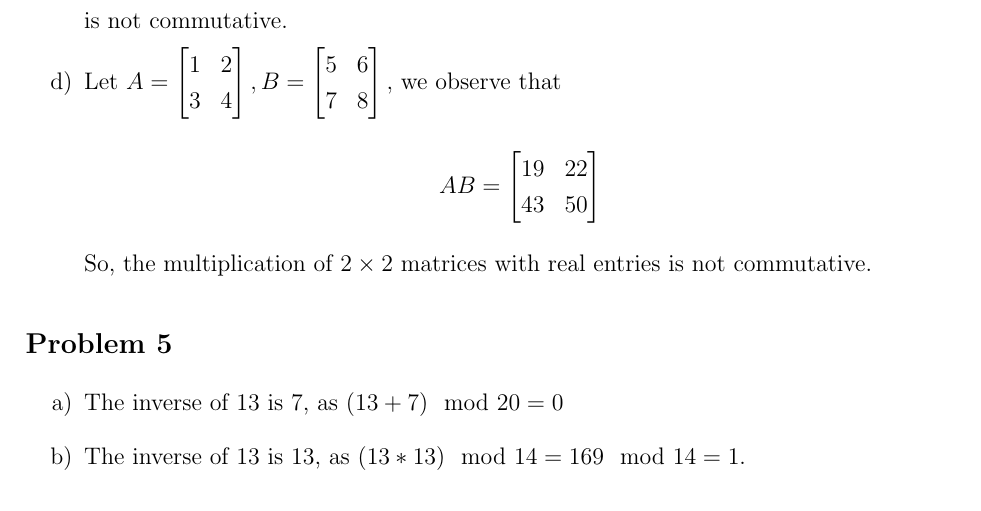
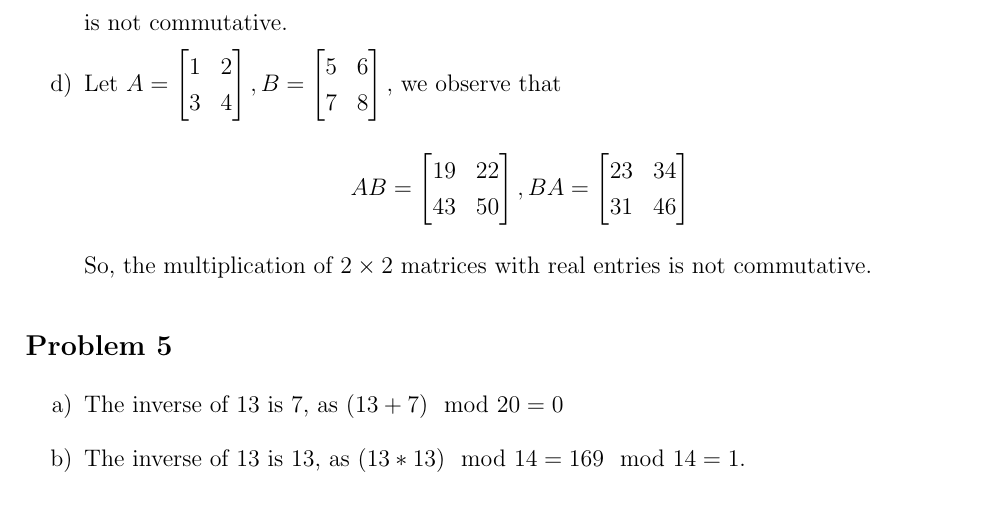
Before and after one commit to YUSIFABOOD/ModernAlgebra, a LaTeX problem sheet (A2/Assignment2.tex): part of page 2 of 5, cut so that both start at the same text. Compiled offline with pdfLaTeX.

Commit message:
minor fix

```diff
--- a/A2/Assignment2.tex
+++ b/A2/Assignment2.tex
@@ -48,6 +48,9 @@
     \end{bmatrix},$ we observe that \[AB=\begin{bmatrix}
       19 & 22  \\
       43 & 50
+    \end{bmatrix}, BA=\begin{bmatrix}
+      23 & 34 \\
+       31& 46
     \end{bmatrix}\] So, the multiplication of $2\times 2$ matrices with real entries is not commutative.
 \end{itemize}
 \subsection*{Problem 5}
```
Also changed, not shown: A2/Assignment2.pdf, 3 other files.
